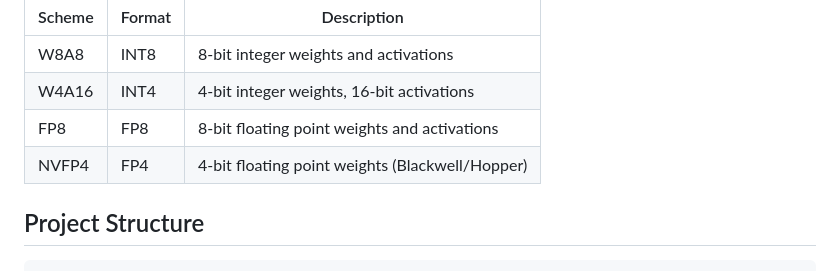
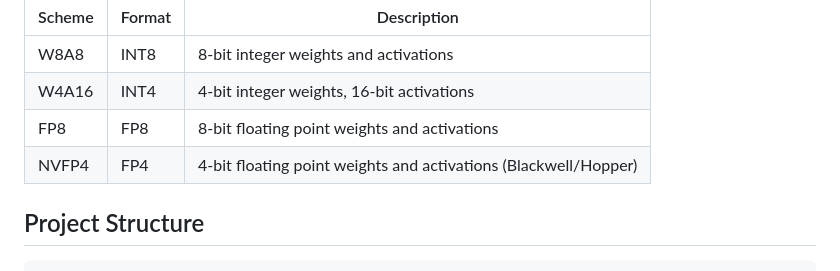
Before and after one commit to soyr-redhat/llm-quantization-do-vs-moe, a Markdown page: README.md, the part around the change. GitHub-like rendering.

Commit message:
update: readme content

```diff
--- a/README.md
+++ b/README.md
@@ -18,7 +18,7 @@ All schemes use GPTQ with 512 calibration samples from `ultrachat_200k`.
 | W8A8 | INT8 | 8-bit integer weights and activations |
 | W4A16 | INT4 | 4-bit integer weights, 16-bit activations |
 | FP8 | FP8 | 8-bit floating point weights and activations |
-| NVFP4 | FP4 | 4-bit floating point weights (Blackwell/Hopper) |
+| NVFP4 | FP4 | 4-bit floating point weights and activations (Blackwell/Hopper) |
 
 ## Project Structure
 
```
